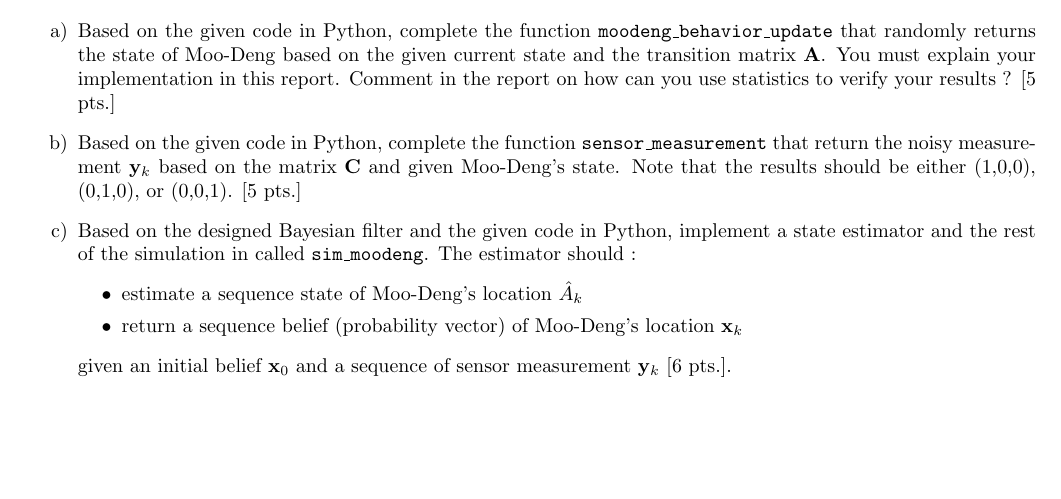
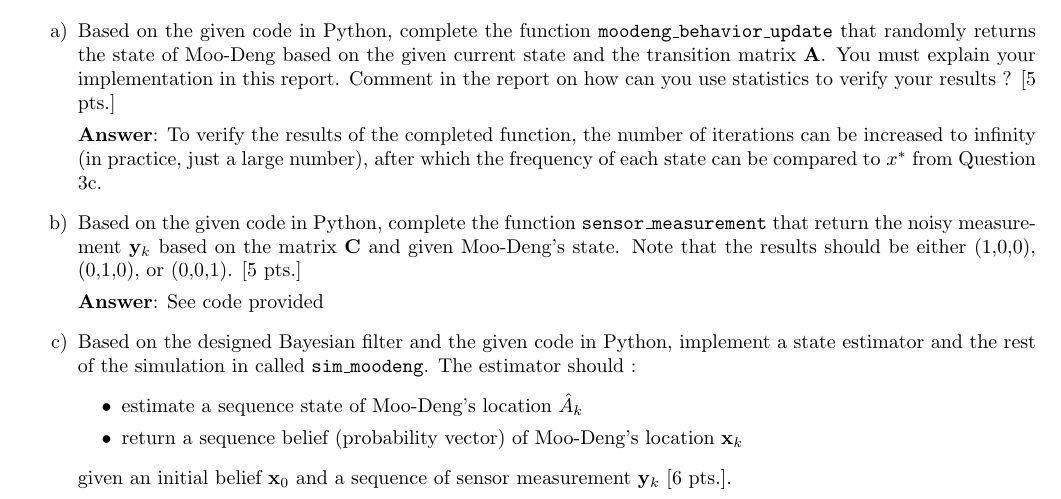
Before and after one commit to Kevin-Xue01/MTE-544-assignments, a LaTeX problem sheet (assignment_2/assets/main.tex, which reads assignment_2/assets/problem_4.tex): part of page 5 of 5, cut so that both start at the same text, the shorter picture padded with empty space. Compiled offline with pdfLaTeX.

Commit message:
finished q4

```diff
--- a/assignment_2/assets/problem_4.tex
+++ b/assignment_2/assets/problem_4.tex
@@ -1,13 +1,19 @@
 \section{ Bayesian Filter for Tracking Moo-Deng's Behavior II (20)}
 In this exercise, you are tasked to implement a state estimator for Moo-Deng's whereabouts along with a simple behavior simulator in Python . The implementation must match your explanation in the report in order to receive full credits.
 \begin{enumerate}[a)]
-    \item Based on the given code in Python, complete the function  \texttt{moodeng\textunderscore behavior\textunderscore update} that randomly returns the state of Moo-Deng based on the given current state and the transition matrix $\mathbf{A}$.
+\item Based on the given code in Python, complete the function  \texttt{moodeng\textunderscore behavior\textunderscore update} that randomly returns the state of Moo-Deng based on the given current state and the transition matrix $\mathbf{A}$.
 You must explain your implementation in this report. Comment in the report on how can you use statistics to verify your results ? [5 pts.]
+
+\textbf{Answer}: To verify the results of the completed function, the number of iterations can be increased to infinity (in practice, just a large number), after which the frequency of each state can be compared to $x^*$ from Question 3c.
 \item Based on the given code in Python, complete the function \texttt{sensor\textunderscore measurement}  that return the noisy measurement $\mathbf{y}_k$ based on the matrix $\mathbf{C}$ and given Moo-Deng's state. Note that the results should be either (1,0,0), (0,1,0), or (0,0,1). [5 pts.]
+
+\textbf{Answer}: See code provided
 \item Based on the designed Bayesian filter and the given code in Python, implement a state estimator and the rest of the simulation in  called \texttt{sim\textunderscore moodeng}. The estimator should :
 \begin{itemize}
     \item estimate a sequence state of Moo-Deng's location $\hat{A}_k$
     \item return a sequence belief (probability vector) of Moo-Deng's location $\mathbf{x}_k$
 \end{itemize}
 given an initial belief $\mathbf{x}_0$ and a sequence of sensor measurement $\mathbf{y}_k$ [6 pts.].
+
+\textbf{Answer}: See code provided
 \end{enumerate}
```
